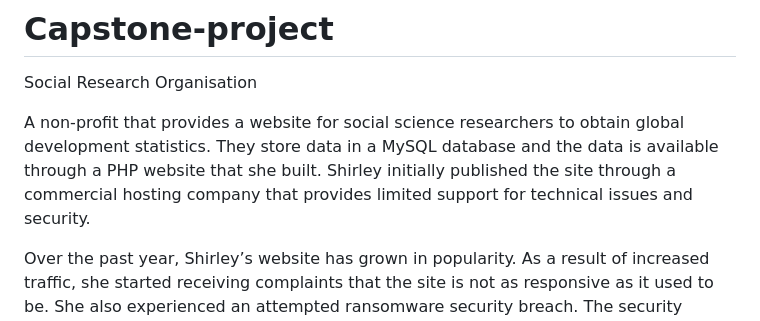
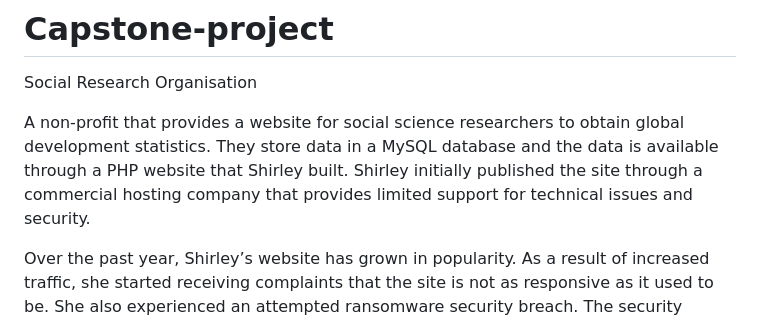
Before and after one commit to sophiedodsonx/Capstone-project, a Markdown page: README.md, the part around the change. GitHub-like rendering.

```diff
--- a/README.md
+++ b/README.md
@@ -2,7 +2,7 @@
 
 Social Research Organisation
 
-A non-profit that provides a website for social science researchers to obtain global development statistics. They store data in a MySQL database and the data is available through a PHP website that she built. Shirley initially published the site through a commercial hosting company that provides limited support for technical issues and security.
+A non-profit that provides a website for social science researchers to obtain global development statistics. They store data in a MySQL database and the data is available through a PHP website that Shirley built. Shirley initially published the site through a commercial hosting company that provides limited support for technical issues and security.
 
 Over the past year, Shirley’s website has grown in popularity. As a result of increased traffic, she started receiving complaints that the site is not as responsive as it used to be. She also experienced an attempted ransomware security breach. The security breach was unsuccessful, but her supervisor, Mateo Jackson, suggested that Shirley investigate new ways to host the website.
 
```
